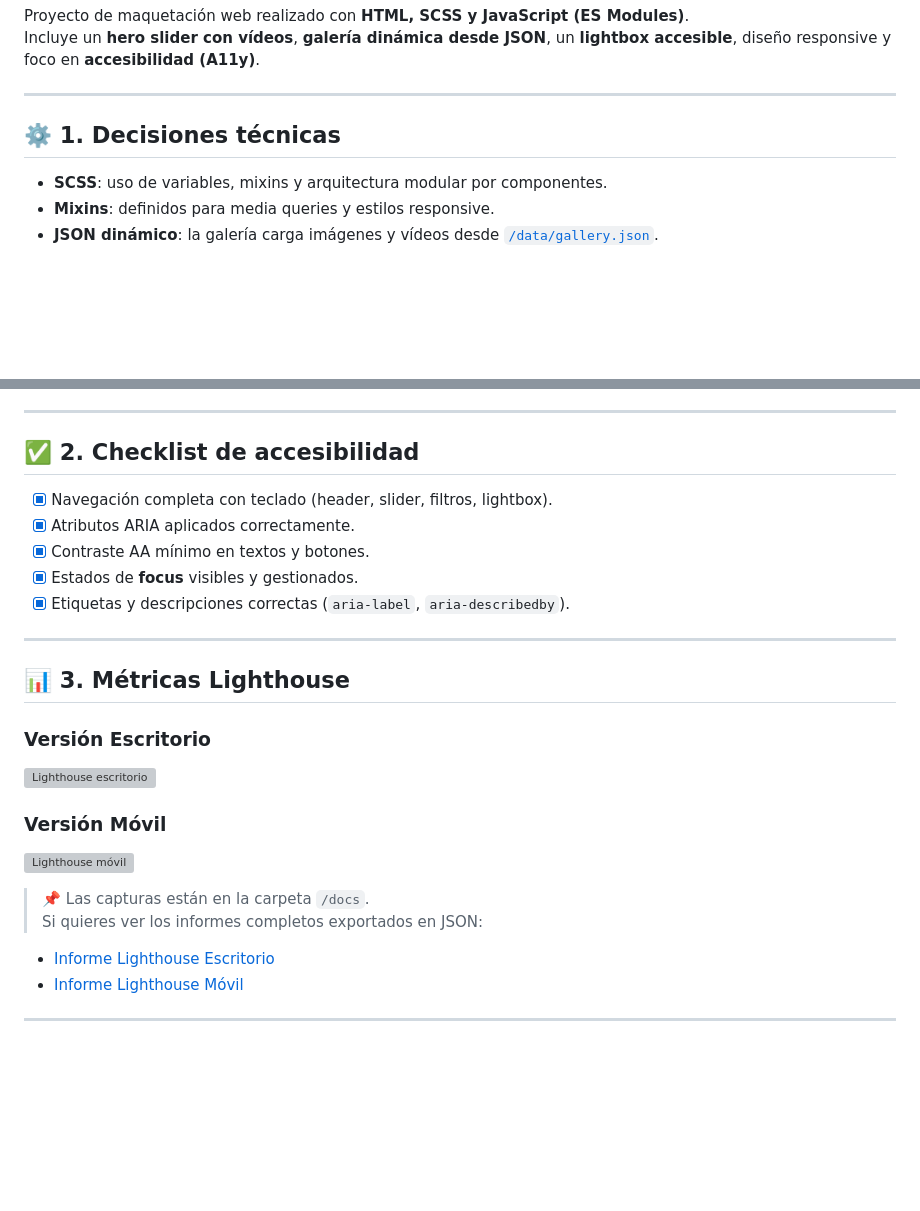
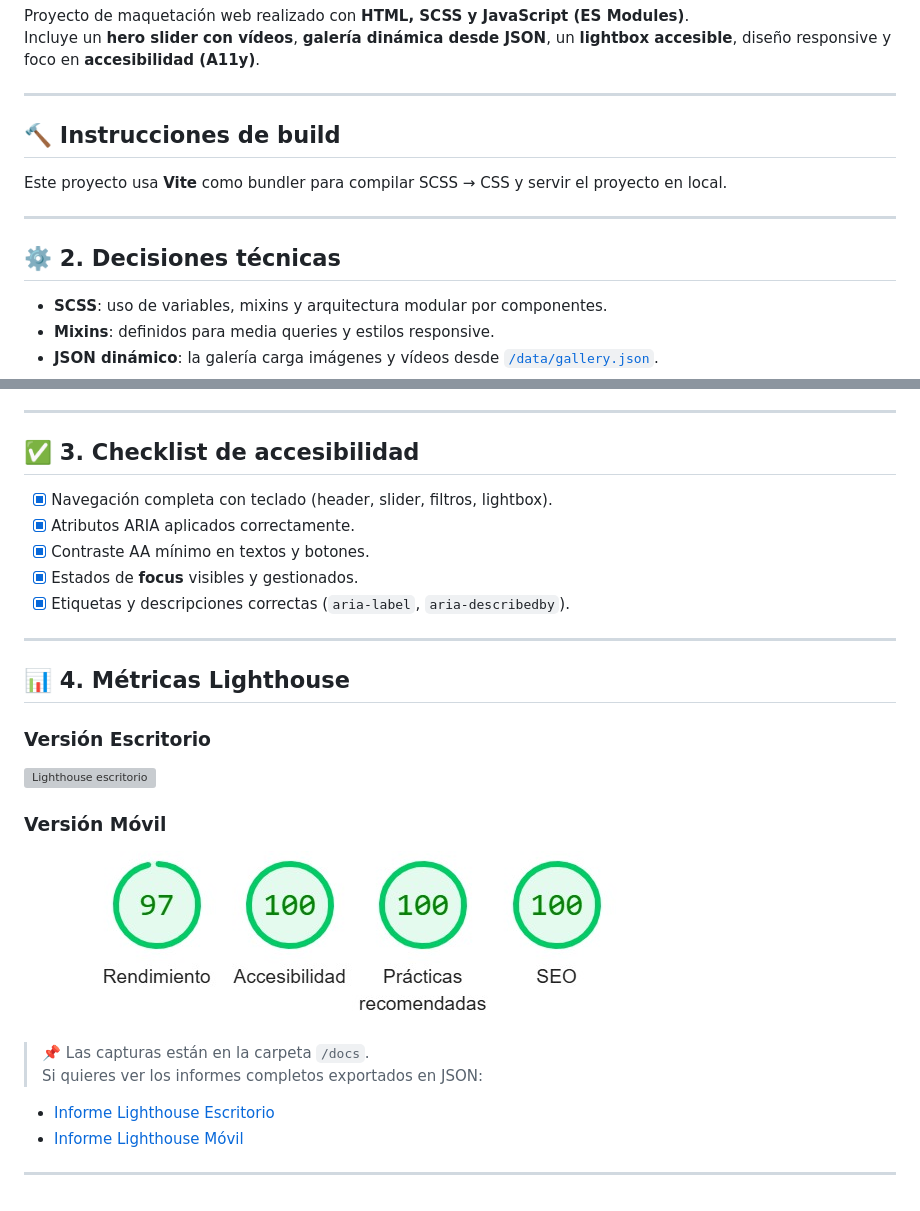
Before and after one commit to SilviatovarDev/maquetacionDev, a Markdown page: README.md, 2 parts joined by grey strips. Drawn GitHub-style; pictures changed too: docs/data/lighthouse-mobile.jpeg (added); blank space fills up the shorter version; grey boxes are pictures that could not be loaded.

Commit message:
Añadiendo README.md

```diff
--- a/README.md
+++ b/README.md
@@ -5,7 +5,13 @@ Incluye un **hero slider con vídeos**, **galería dinámica desde JSON**, un **
 
 ---
 
-## ⚙️ 1. Decisiones técnicas
+## 🔨 Instrucciones de build
+
+Este proyecto usa **Vite** como bundler para compilar SCSS → CSS y servir el proyecto en local.
+
+---
+
+## ⚙️ 2. Decisiones técnicas
 
 - **SCSS**: uso de variables, mixins y arquitectura modular por componentes.
 - **Mixins**: definidos para media queries y estilos responsive.
@@ -21,7 +27,7 @@ Incluye un **hero slider con vídeos**, **galería dinámica desde JSON**, un **
 
 ---
 
-## ✅ 2. Checklist de accesibilidad
+## ✅ 3. Checklist de accesibilidad
 
 - [x] Navegación completa con teclado (header, slider, filtros, lightbox).
 - [x] Atributos ARIA aplicados correctamente.
@@ -31,6 +37,6 @@ Incluye un **hero slider con vídeos**, **galería dinámica desde JSON**, un **
 
 ---
 
-## 📊 3. Métricas Lighthouse
+## 📊 4. Métricas Lighthouse
 
 ### Versión **Escritorio**
@@ -38,6 +44,6 @@ Incluye un **hero slider con vídeos**, **galería dinámica desde JSON**, un **
 
 ### Versión **Móvil**
-![Lighthouse móvil](./docs/lighthouse-mobile.jpeg)
+![Lighthouse móvil](./docs/data/lighthouse-mobile.jpeg)
 
 > 📌 Las capturas están en la carpeta `/docs`.
 Si quieres ver los informes completos exportados en JSON:
```
Also changed, not shown: other parts of README.md (+3 -3 lines), docs/data/lighthouse-desktop.jpeg (added), 8 other files.
